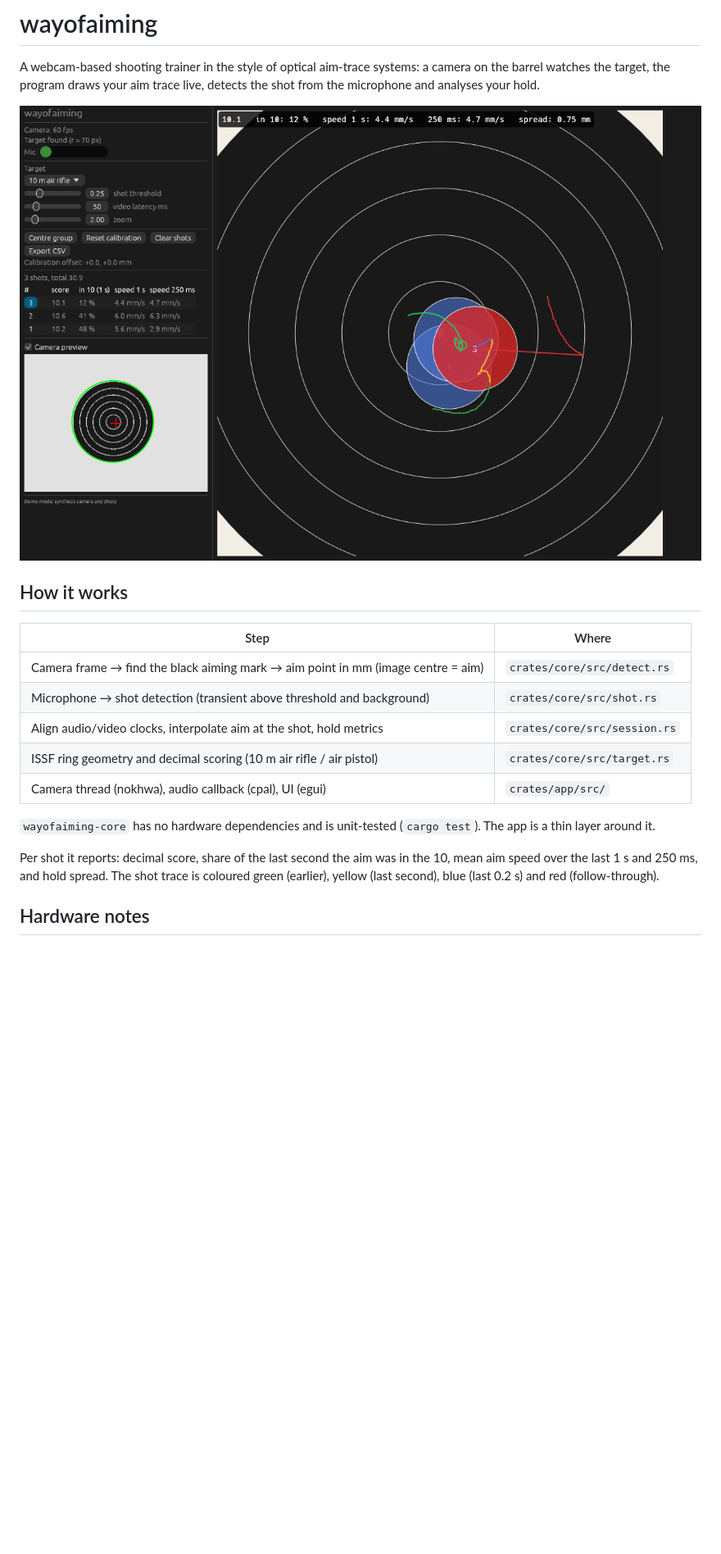
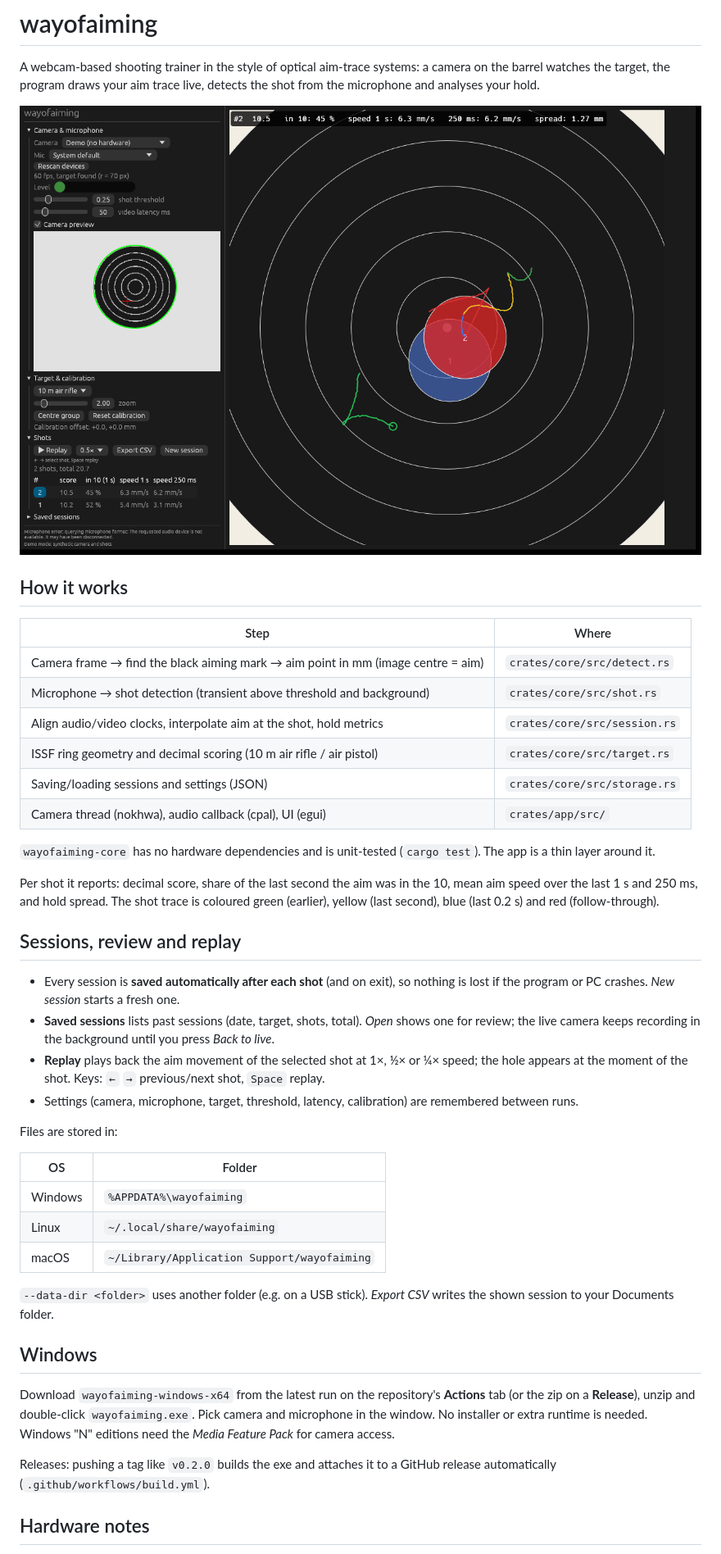
Before and after one commit to sgusenba/wayofaiming, a Markdown page: README.md, the part around one of its changes. Shown at 82% size. Rendered like a GitHub page; pictures changed too: docs/demo.png; blank space fills up the shorter version.

```diff
--- a/README.md
+++ b/README.md
@@ -14,6 +14,7 @@ live, detects the shot from the microphone and analyses your hold.
 | Microphone → shot detection (transient above threshold and background) | `crates/core/src/shot.rs` |
 | Align audio/video clocks, interpolate aim at the shot, hold metrics | `crates/core/src/session.rs` |
 | ISSF ring geometry and decimal scoring (10 m air rifle / air pistol) | `crates/core/src/target.rs` |
+| Saving/loading sessions and settings (JSON) | `crates/core/src/storage.rs` |
 | Camera thread (nokhwa), audio callback (cpal), UI (egui) | `crates/app/src/` |
 
 `wayofaiming-core` has no hardware dependencies and is unit-tested
@@ -23,6 +24,41 @@ Per shot it reports: decimal score, share of the last second the aim was in
 the 10, mean aim speed over the last 1 s and 250 ms, and hold spread. The shot
 trace is coloured green (earlier), yellow (last second), blue (last 0.2 s)
 and red (follow-through).
+
+## Sessions, review and replay
+
+- Every session is **saved automatically after each shot** (and on exit), so
+  nothing is lost if the program or PC crashes. *New session* starts a fresh one.
+- **Saved sessions** lists past sessions (date, target, shots, total). *Open*
+  shows one for review; the live camera keeps recording in the background
+  until you press *Back to live*.
+- **Replay** plays back the aim movement of the selected shot at 1×, ½× or ¼×
+  speed; the hole appears at the moment of the shot.
+  Keys: `←` `→` previous/next shot, `Space` replay.
+- Settings (camera, microphone, target, threshold, latency, calibration) are
+  remembered between runs.
+
+Files are stored in:
+
+| OS | Folder |
+|---|---|
+| Windows | `%APPDATA%\wayofaiming` |
+| Linux | `~/.local/share/wayofaiming` |
+| macOS | `~/Library/Application Support/wayofaiming` |
+
+`--data-dir <folder>` uses another folder (e.g. on a USB stick).
+*Export CSV* writes the shown session to your Documents folder.
+
+## Windows
+
+Download `wayofaiming-windows-x64` from the latest run on the repository's
+**Actions** tab (or the zip on a **Release**), unzip and double-click
+`wayofaiming.exe`. Pick camera and microphone in the window. No installer or
+extra runtime is needed. Windows "N" editions need the *Media Feature Pack*
+for camera access.
+
+Releases: pushing a tag like `v0.2.0` builds the exe and attaches it to a
+GitHub release automatically (`.github/workflows/build.yml`).
 
 ## Hardware notes
 
```
Also changed, not shown: other parts of README.md (+19 -2 lines), 15 other files.
